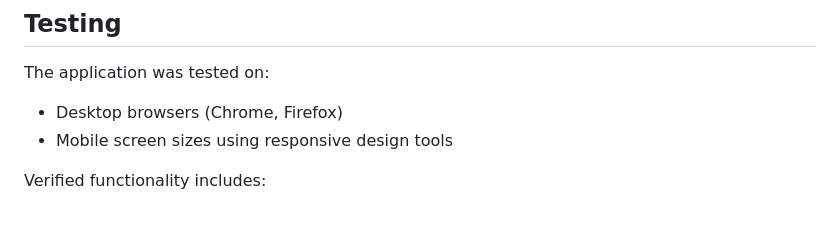
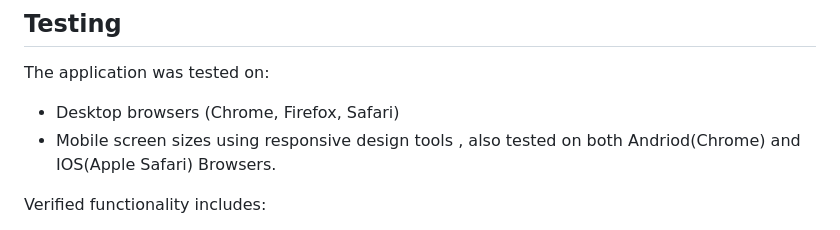
Before and after one commit to devAswinCode/peculiar-sighting-portal, a Markdown page: README.md, the part around the change. Drawn GitHub-style.

```diff
--- a/README.md
+++ b/README.md
@@ -150,8 +150,9 @@ The project is designed with future expansion in mind:
 ## Testing
 
 The application was tested on:
-- Desktop browsers (Chrome, Firefox)
-- Mobile screen sizes using responsive design tools
+- Desktop browsers (Chrome, Firefox, Safari)
+- Mobile screen sizes using responsive design tools , also tested on both Andriod(Chrome) and IOS(Apple Safari) Browsers.
+
 
 Verified functionality includes:
 - Dynamic dropdown behaviour
```
